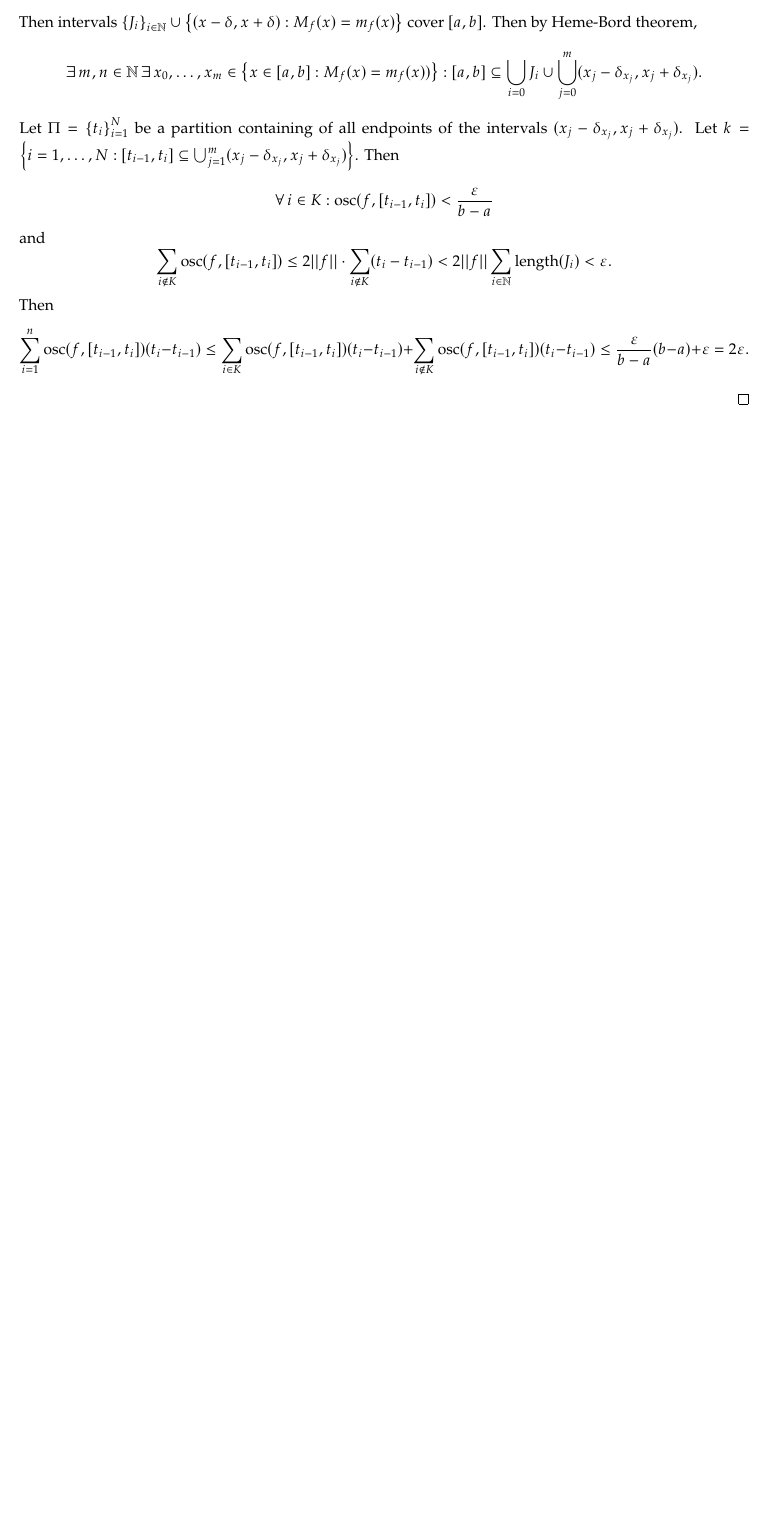
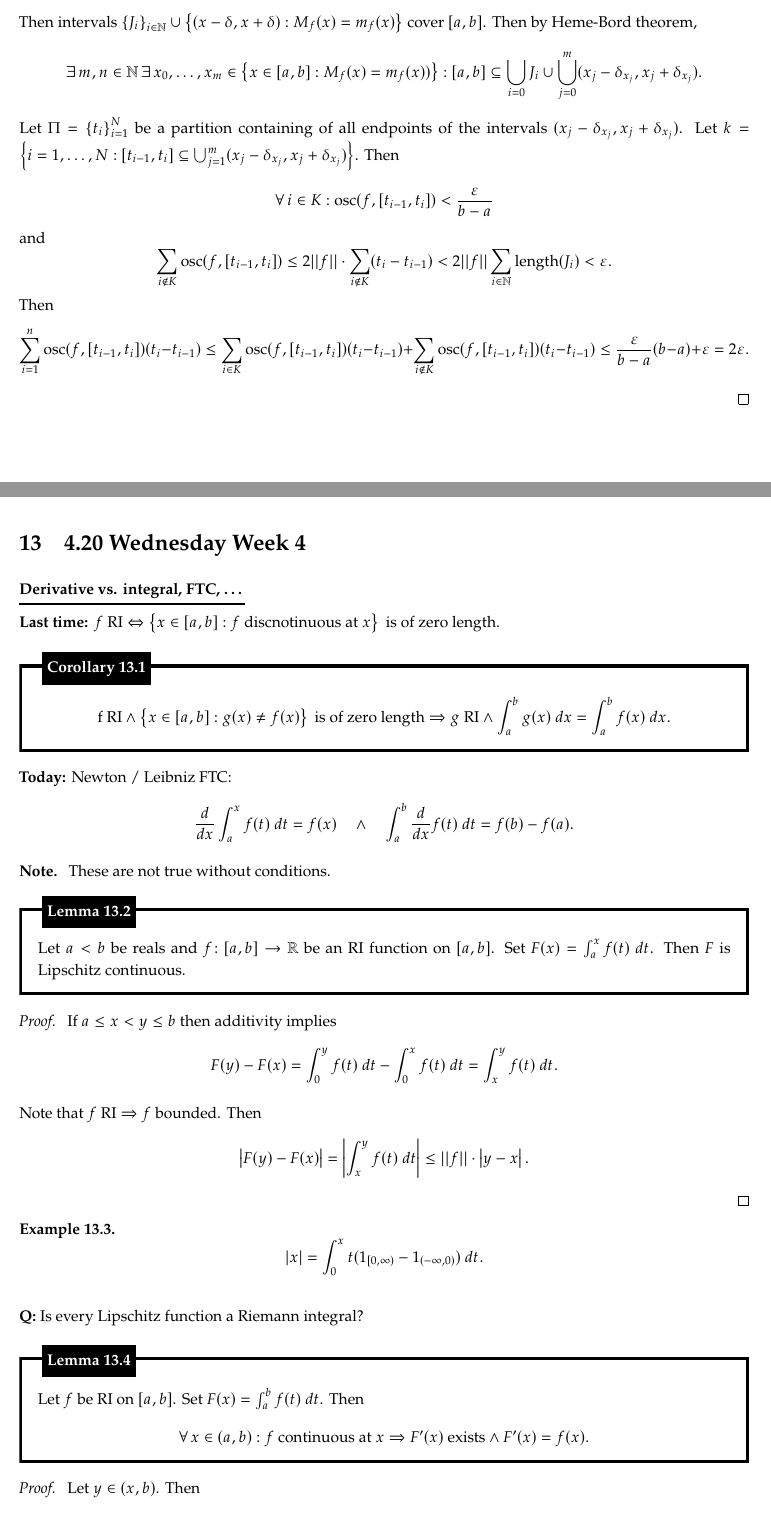
Before and after one commit to hljeong/math131bh-notes, a LaTeX document (notes.tex): part of page 26 of 26 before the commit and two parts of pages 26 and 27 of 29 after it, the two joined at a grey line, cut so that both start at the same text, the shorter picture padded with empty space. The pictures show the PDF file notes.pdf that the author committed with the source.

Commit message:
add 4.20

```diff
--- a/notes.tex
+++ b/notes.tex
@@ -1448,3 +1448,88 @@
       \sum_{i = 1}^n \operatorname{osc}(f, [t_{i - 1}, t_i]) (t_i - t_{i - 1}) \leq \sum_{i \in K} \operatorname{osc}(f, [t_{i - 1}, t_i]) (t_i - t_{i - 1}) + \sum_{i \not \in K} \operatorname{osc}(f, [t_{i - 1}, t_i]) (t_i - t_{i - 1}) \leq \frac{\varepsilon}{b - a} (b - a) + \varepsilon = 2 \varepsilon.
     \]
   \end{prf}
+
+  \section{4.20 Wednesday Week 4}
+
+  {\boldmath \bfseries \underline{Derivative vs. integral, FTC, \dots}}
+
+  {\boldmath \bfseries Last time:} $\text{$f$ RI} \Leftrightarrow \left \{ x \in [a, b] : \text{$f$ discnotinuous at $x$} \right \} \text{ is of zero length}$.
+
+  \begin{cor}
+    \[
+      \text{f RI} \land \left \{ x \in [a, b] : g(x) \neq f(x) \right \} \text{ is of zero length} \Rightarrow \text{$g$ RI} \land \int_a^b g(x)\ dx = \int_a^b f(x)\ dx.
+    \]
+  \end{cor}
+
+  {\boldmath \bfseries Today:} Newton / Leibniz FTC:
+  \[
+    \frac{d}{dx} \int_a^x f(t)\ dt = f(x) \quad \land \quad \int_a^b \frac{d}{dx} f(t)\ dt = f(b) - f(a).
+  \]
+
+  \begin{note}
+    These are not true without conditions.
+  \end{note}
+
+  \begin{lem}
+    Let $a < b$ be reals and $f \colon [a, b] \to \mathbb R$ be an RI function on $[a, b]$.
+    Set $F(x) = \int_a^x f(t)\ dt$.
+    Then $F$ is Lipschitz continuous.
+  \end{lem}
+
+  \begin{prf}
+    If $a \leq x < y \leq b$ then additivity implies
+    \[
+      F(y) - F(x) = \int_0^y f(t)\ dt - \int_0^x f(t)\ dt = \int_x^y f(t)\ dt.
+    \]
+
+    Note that $\text{$f$ RI} \Rightarrow \text{$f$ bounded}$.
+    Then
+    \[
+      \left | F(y) - F(x) \right | = \left | \int_x^y f(t)\ dt \right | \leq ||f|| \cdot \left | y - x \right |.
+    \]
+  \end{prf}
+
+  \begin{eg}
+    \[
+      \left | x \right | = \int_0^x t (1_{[0, \infty)} - 1_{(-\infty, 0)})\ dt.
+    \]
+  \end{eg}
+
+  {\boldmath \bfseries Q:} Is every Lipschitz function a Riemann integral?
+
+  \begin{lem}
+    Let $f$ be RI on $[a, b]$.
+    Set $F(x) = \int_a^b f(t)\ dt$.
+    Then
+    \[
+      \forall \, x \in (a, b): \text{$f$ continuous at $x$} \Rightarrow \text{$F'(x)$ exists} \land F'(x) = f(x).
+    \]
+  \end{lem}
+
+  \begin{prf}
+    Let $y \in (x, b)$.
+    Then
+    \[
+      F(y) - F(x) - f(x) (y - x) = \int_x^y (f(t) - f(x))\ dt.
+    \]
+    Then
+    \[
+      \left | \frac{F(y) - F(x)}{y - x} - f(x) \right | \leq \sup_{t \in [x, y]} \left | f(y) - f(x) \right | \underset{y \to x^+}{\longrightarrow} 0 \text{ by right continuity of $f$}.
+    \]
+
+    Then $F'^+(x) = f(x)$.
+    Similarly, $F'^-(x) = f(x)$.
+  \end{prf}
+
+  \begin{eg}
+    \[
+      f(x) = 1_{1 / (n + 1), n \in \mathbb N}.
+    \]
+    Note that $F(x) = 0$ for all $x \in \mathbb R$.
+  \end{eg}
+
+  \begin{cor}[Fundamental theorem of calculus I]
+    Let $f \colon [a, b] \to \mathbb R$ be continuous.
+    Then
+    \[
+      \forall \, x \in (a, b): \frac{d}{dx} \int_a^x f(t)\ dt = f(x).
@@ -1450,0 +1547,9 @@
+    \end{itemize}
+  \end{note}
+
+  \begin{thm}
+    Let $f \colon [a, b]\to \mathbb R$ be continuous on $[a, b]$ and differentiable on $(a, b)$.
+    (Choose $f'(a)$, $'(b)$) arbitrarily.
+    Then
+    \[
+      \text{ $f$ RI} \Rightarrow \int_a^b f'(t)\ dt = f(b) - f(a).
@@ -1450,0 +1566,5 @@
+    Set $t_i := a + \frac{i}{n} (b - a)$ where $i = 0, \dots, n$.
+
+    Then, by the mean value theorem, for all $i = 1, \dots, n$ we have
+    \[
+      \exists \, t_i^* \in (t_{i - 1}, t_i): f(t_i) - f(t_{i - 1}) = f'(t_i^*) (t_i - t_{i - 1}).
@@ -1450,0 +1594,30 @@
+    Then
+    \[
+      \text{$f' g$ RI} \land \text{$f g'$ RI} \Rightarrow \int_0^b f'(x) g(x)\ dx = f(b) g(b) - f(a) g(a) - \int_a^b f(x) g'(x)\ dx.
+    \]
+  \end{cor}
+
+  \begin{prf}
+    Note that
+    \[
+      \text{$f' g$ RI} \land \text{$g' f$ RI} \Rightarrow \text{$(f g)'$ RI}.
+    \]
+    Then
+    \[
+      f(b) g(b) - f(a) g(a) = \int_a^b (f g)'(x)\ dx = \int_a^b f'(x) g(x)\ dx + \int_a^b f(x) g'(x)\ dx.
+    \]
+  \end{prf}
+
+  \begin{cor}
+    Let $f \colon [c, d] \to \mathbb R$ and $\varphi \colon [a, b] \to \mathbb R$ be functions.
+    Assume
+    \begin{enumerate}
+      \item $\varphi$ is continuous on $[a, b]$ and differentiable on $(a, b)$,
+
+      \item $f$ is continuous on $[c, d]$, and
+
+      \item $(f \circ \varphi) \varphi'$ is RI on $[a, b]$.
+    \end{enumerate}
+    Then
+    \[
+      \int_{\varphi(a)}^{\varphi(b)} f(x)\ dx = \int_a^b (f \circ \varphi)(t) \varphi'(t)\ dt.
@@ -1451 +1633,6 @@
+    Then
+    \[
+      \int_{\varphi(a)}^{\varphi(b)} f(t)\ dt \overset{\text{FTC II}}{=\joinrel=\joinrel=} F(\varphi(b)) - F(\varphi(a)) \overset{\text{FTC II}}{=\joinrel=\joinrel=} \int_a^b \frac{d}{dx} (F \circ \varphi)(x)\ dx = \int_a^b (f \circ \varphi)(x) \varphi'(x)\ dx.
+    \]
+  \end{prf}
 \end{document}
```
Also changed, not shown: notes.pdf, notes.tex (59 more changed lines).
